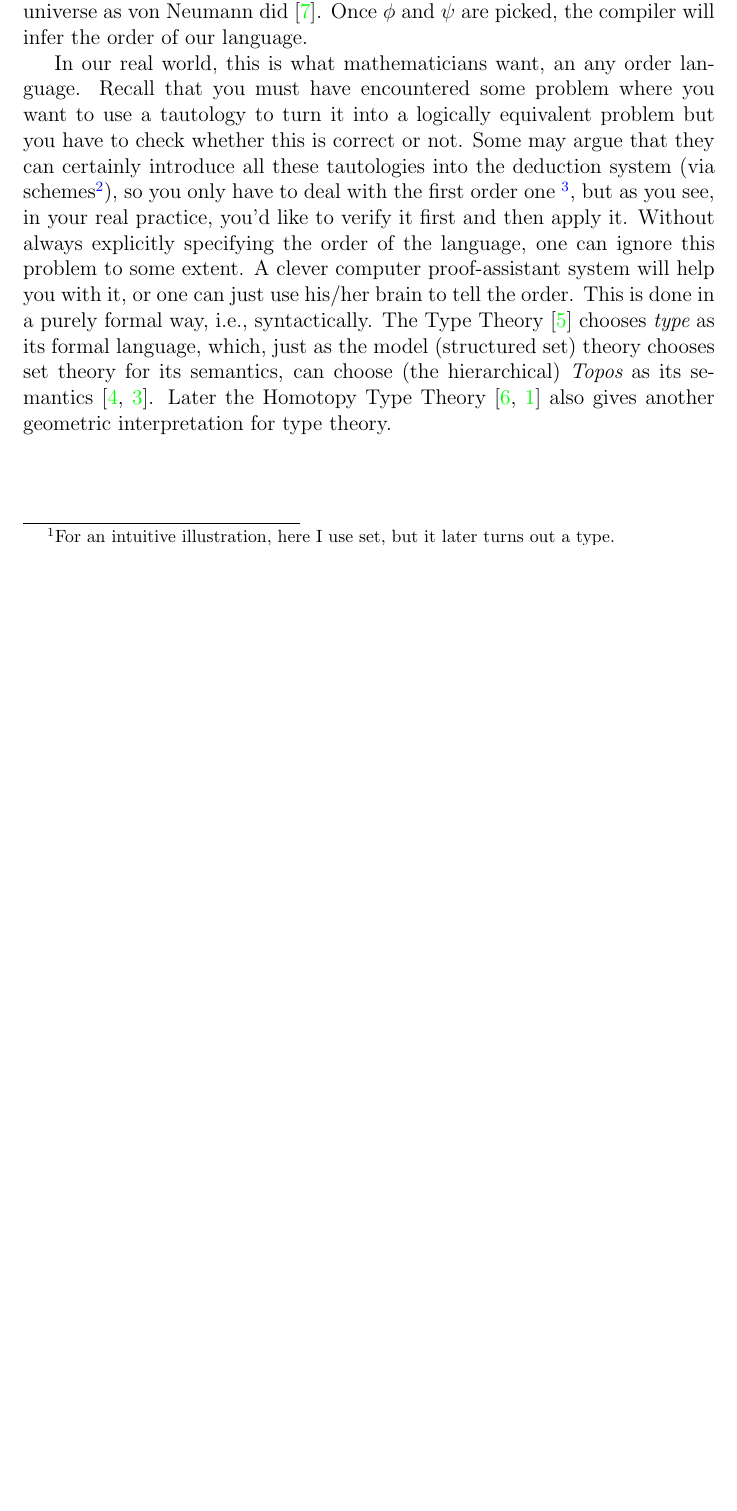
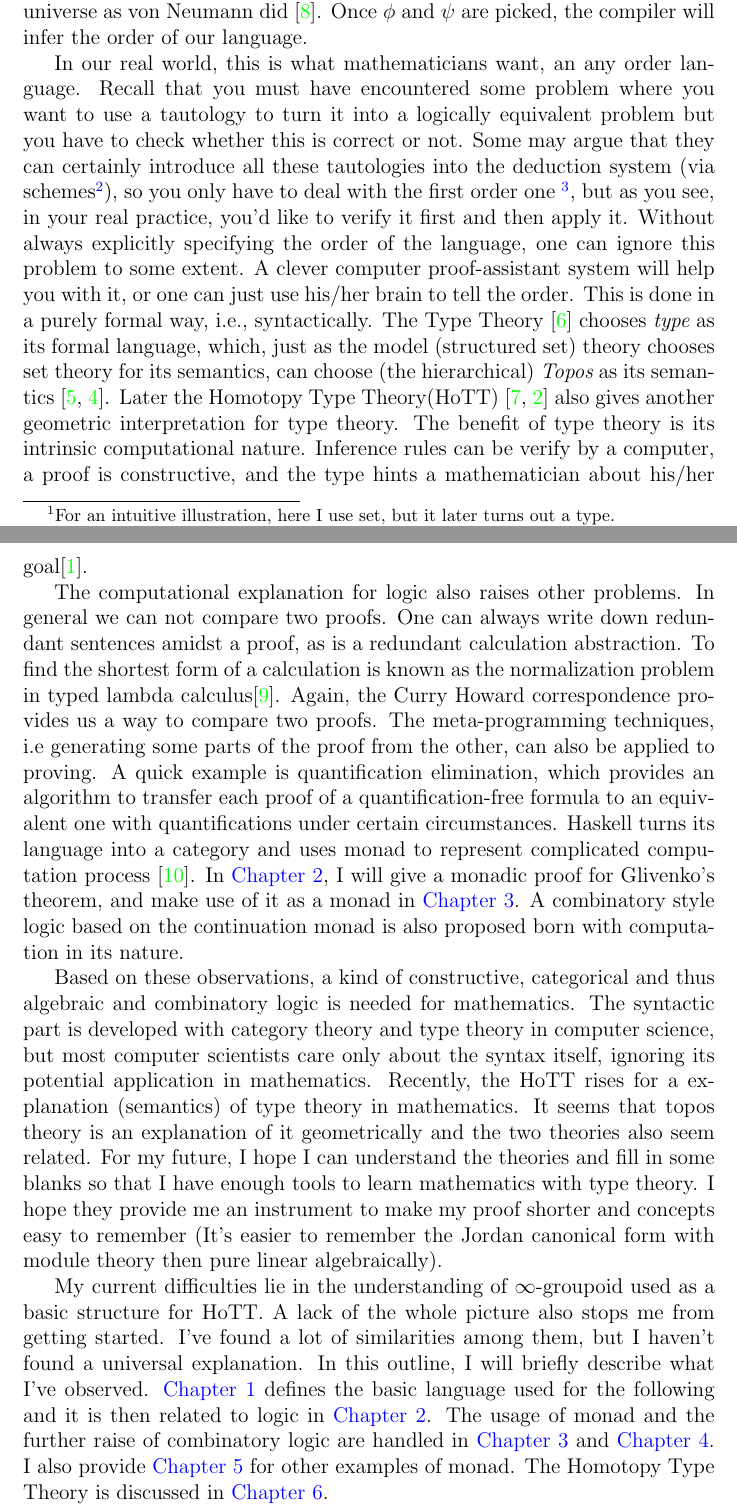
Before and after one commit to fduxiao/logic_outline, a LaTeX document (paper.tex): part of page 4 of 12 before the commit and two parts of pages 4 and 5 of 13 after it, the two joined at a grey line, cut so that both start at the same text, the shorter picture padded with empty space. Compiled offline with pdfLaTeX.

Commit message:
first version of introduction

```diff
--- a/paper.tex
+++ b/paper.tex
@@ -9,8 +9,10 @@
     linkcolor=blue,
 }
 
-\renewcommand{\partname}{Part}
-\renewcommand{\chaptername}{Chapter}
+\usepackage[english]{babel}
+\addto\extrasenglish{%
+  \def\chapterautorefname{Chapter}%
+}
 
 \begin{document}
 
@@ -111,6 +113,56 @@ as its formal language, which, just as the model (structured set)
 theory chooses set theory for its semantics, can choose
 (the hierarchical) {\it Topos} as its semantics
 \cite{Introduction-to-higher-order-categorical-logic,
-categorical-logic-and-type-theory}. Later the Homotopy Type Theory
+categorical-logic-and-type-theory}. Later the Homotopy Type Theory(HoTT)
 \cite{homotopy-type-theory,univalence} also gives another
-geometric interpretation for type theory.
+geometric interpretation for type theory. The benefit of type
+theory is its intrinsic computational nature. Inference rules
+can be verify by a computer, a proof is constructive,
+and the type hints a mathematician about his/her goal\cite{coq}.
+
+The computational explanation for logic also raises other problems.
+In general we can not compare two proofs. One can always write down
+redundant sentences amidst a proof, as is a redundant calculation
+abstraction. To find the shortest form of a calculation is known as
+the normalization problem in typed lambda calculus\cite{Curry-Howard}.
+Again, the Curry Howard correspondence provides us a way to compare two
+proofs. The meta-programming techniques, i.e generating some parts of
+the proof from the other, can also be applied to proving. A quick example
+is quantification elimination, which provides an algorithm to transfer
+each proof of a quantification-free formula to an equivalent one with
+quantifications under certain circumstances. Haskell
+turns its language into a category and uses monad to represent
+complicated computation process
+\cite{the-essence-of-functional-programming}.
+In \autoref{intuitionistic-logic},
+I will give a monadic proof for Glivenko's theorem, and make use of
+it as a monad in \autoref{monad-algebra}. A combinatory style logic
+based on the continuation monad is also proposed born with computation
+in its nature.
+
+Based on these observations, a kind of constructive, categorical and
+thus algebraic and combinatory logic is needed for mathematics. The
+syntactic part is developed with category theory and type theory in
+computer science, but most computer scientists care only about the
+syntax itself, ignoring its potential application in mathematics.
+Recently, the HoTT rises for a explanation (semantics)
+of type theory in mathematics. It seems that topos theory is an
+explanation of it geometrically and the two theories also seem related.
+For my future, I hope I can understand the theories and fill in some
+blanks so that I have enough tools to learn mathematics with type
+theory. I hope they provide me an instrument to make my proof shorter
+and concepts easy to remember (It's easier to remember the Jordan
+canonical form with module theory then pure linear algebraically).
+
+My current difficulties lie in the understanding of $\infty$-groupoid
+used as a basic structure for HoTT. A lack of the whole
+picture also stops me from getting started. I've found a lot of
+similarities among them, but I haven't found a universal explanation.
+In this outline, I will briefly describe what I've observed.
+\autoref{type-theory} defines the basic language used for the
+following and it is then related to logic in
+\autoref{intuitionistic-logic}. The usage of monad and the further
+raise of combinatory logic are handled in \autoref{monad-algebra} and
+\autoref{combinatory-logic}. I also provide \autoref{monad-examples}
+for other examples of monad. The Homotopy Type Theory is discussed
+in \autoref{HoTT}.
```
Also changed, not shown: ref.bib (+14 -0 lines), paper.tex (26 more changed lines).
